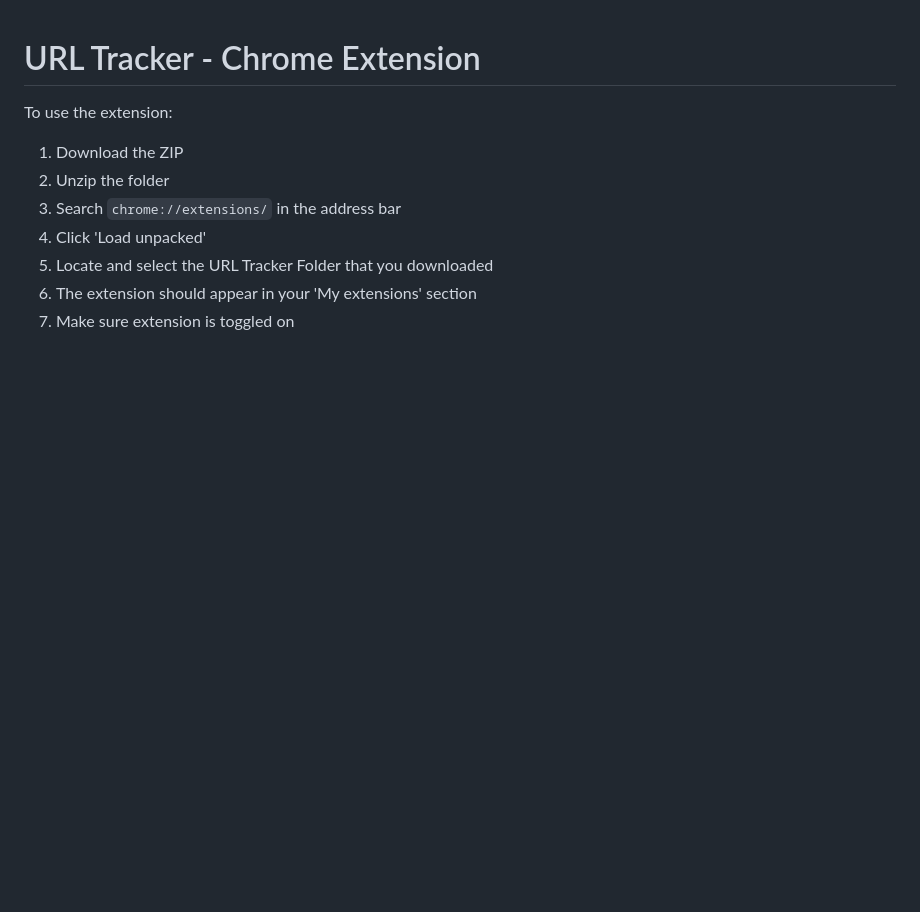
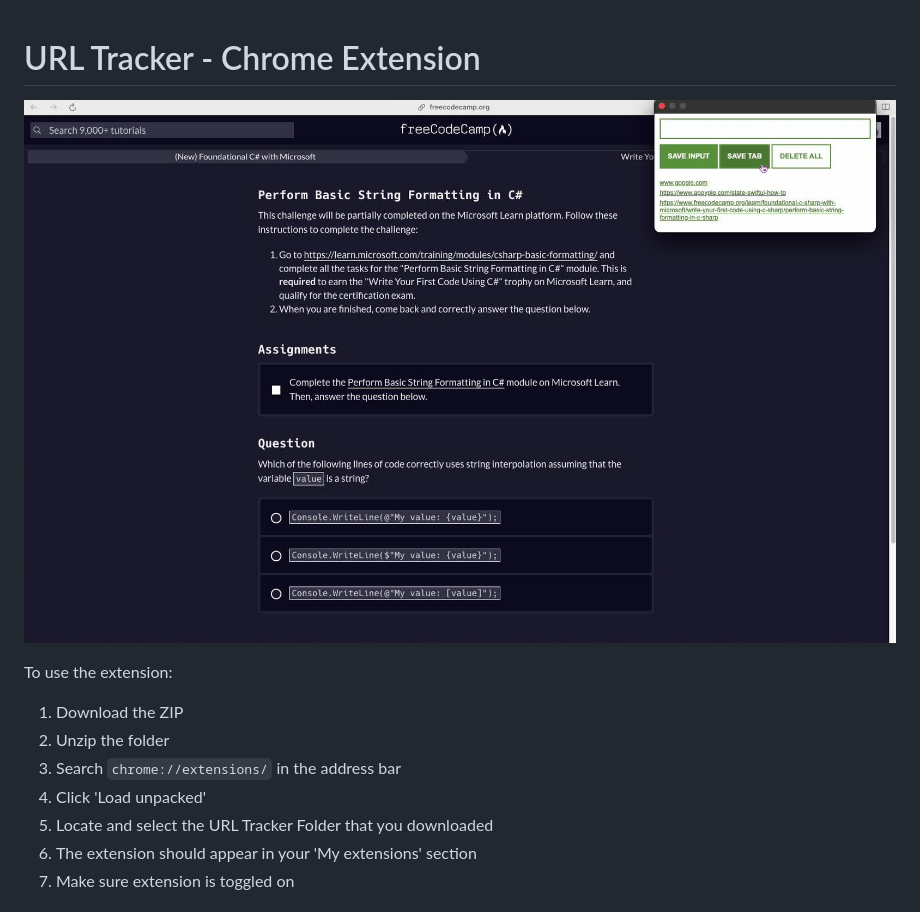
Before and after one commit to Corrine2212/chrome_extension, a Markdown page: README.md, the part around the change. Drawn GitHub-style; pictures changed too: images/Snapshot 2023-10-08 at 20.23.11.jpg (added); blank space fills up the shorter version.

```diff
--- a/README.md
+++ b/README.md
@@ -1,4 +1,7 @@
 # URL Tracker - Chrome Extension
+
+![image](./images/Snapshot%202023-10-08%20at%2020.23.11.jpg)
+
 
 To use the extension:
 1. Download the ZIP
```
Also changed, not shown: 1 other file.
